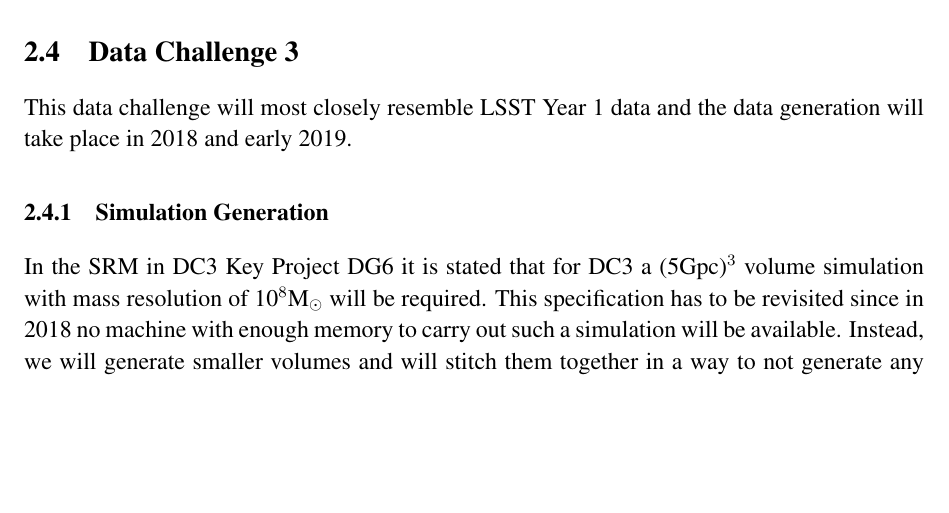
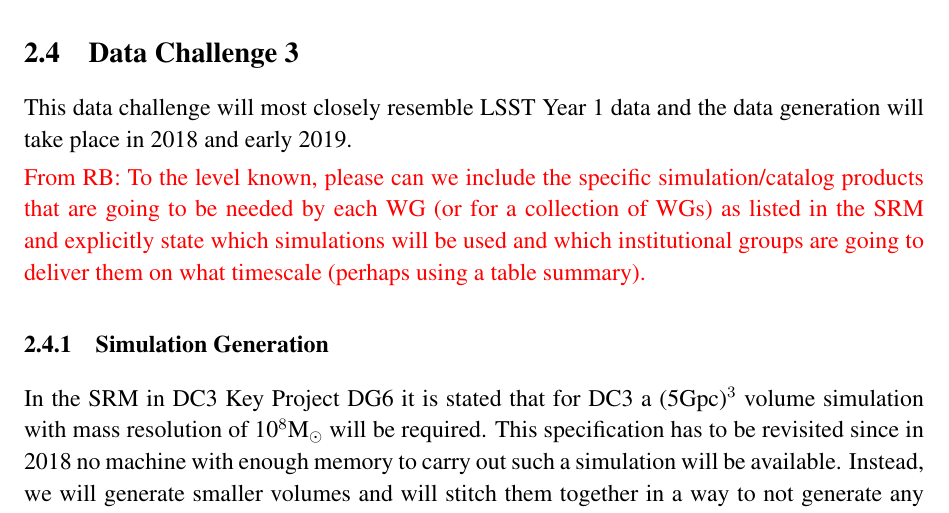
Before and after one commit to SimonKrughoff/CosmologicalSimulationsPlan, a LaTeX document (csPlan.tex, which reads cs/dc_sims.tex): part of page 10 of 14, cut so that both start at the same text, the shorter picture padded with empty space. Compiled offline with pdfLaTeX; a missing bibliography style is replaced by a similar one.

Commit message:
added request on DC2 and DC3 simulations

```diff
--- a/cs/dc_sims.tex
+++ b/cs/dc_sims.tex
@@ -111,6 +116,8 @@ The data handling, manipulation, and distribution for DC2 will be a more central
 
 This data challenge will most closely resemble LSST Year 1 data and the data generation will take place in 2018 and early 2019.
 
+\tcr{From RB: To the level known,  please can we include the specific simulation/catalog products that are going to be needed by each WG (or for a collection of WGs) as listed in the SRM and explicitly state which simulations will be used and which institutional groups are going to deliver them on what timescale (perhaps using a table summary).}
+
 \subsubsection{Simulation Generation}
 \label{sec:keysims:dc3:simgen}
 
```
Also changed, not shown: cs/dc_sims.tex (5 more changed lines).
